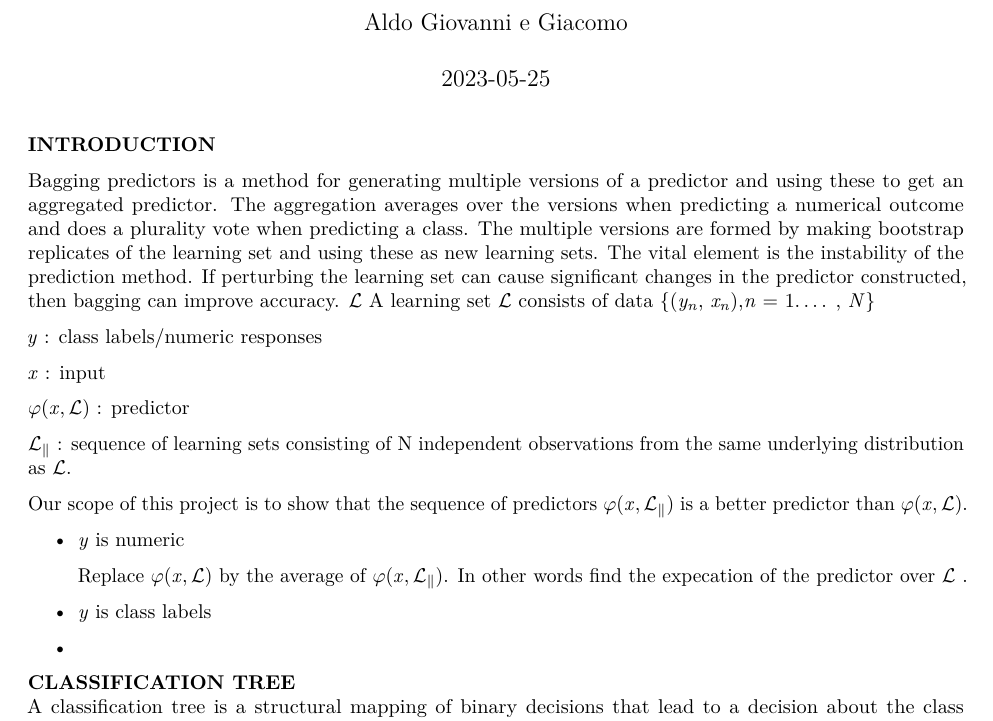
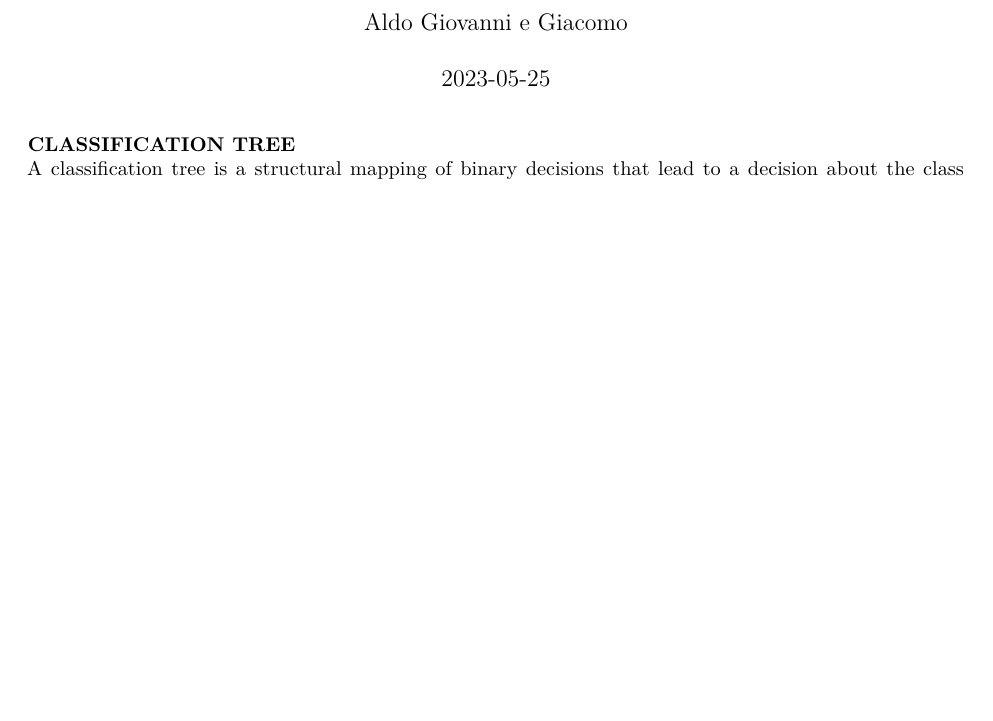
Before and after one commit to anujasaira/computationalstatA1, an R Markdown document (ANU_ReportCS.Rmd): part of page 1 of 6, cut so that both start at the same text, the shorter picture padded with empty space. Rendered offline with R 4.5, knitr and Pandoc, then LaTeX, with nearby package versions; code that draws random numbers runs with fixed seeds of ours; some code elsewhere in the file could not run offline.

Commit message:
new updates

```diff
--- a/ANU_ReportCS.Rmd
+++ b/ANU_ReportCS.Rmd
@@ -9,35 +9,6 @@ editor_options:
   markdown:
     wrap: sentence
 ---
-
-**INTRODUCTION**
-
-Bagging predictors is a method for generating multiple versions of a predictor and using these to get an aggregated predictor.
-The aggregation averages over the versions when predicting a numerical outcome and does a plurality vote when predicting a class.
-The multiple versions are formed by making bootstrap replicates of the learning set and using these as new learning sets.
-The vital element is the instability of the prediction method.
-If perturbing the learning set can cause significant changes in the predictor constructed, then bagging can improve accuracy.
-$\mathcal{L}$ A learning set $\mathcal{L}$ consists of data {($\mathit{y_n}$, $\mathit{x_n}$),$\mathit{n}$ = 1....
-, $\mathit{N}$}
-
-$\mathit{y}$ : class labels/numeric responses
-
-$\mathit{x}$ : input
-
-$\varphi(\mathit{x},\mathcal{L})$ : predictor
-
-$\mathcal{L_k}$ : sequence of learning sets consisting of N independent observations from the same underlying distribution as $\mathcal{L}$.
-
-Our scope of this project is to show that the sequence of predictors $\varphi(\mathit{x},\mathcal{L_k})$ is a better predictor than $\varphi(\mathit{x},\mathcal{L})$.
-
--   $\mathit{y}$ is numeric
-
-    Replace $\varphi(\mathit{x},\mathcal{L})$ by the average of $\varphi(\mathit{x},\mathcal{L_k})$.
-    In other words find the expecation of the predictor over $\mathcal{L}$ .
-
--   $\mathit{y}$ is class labels
-
--
 
 **CLASSIFICATION TREE**\
 A classification tree is a structural mapping of binary decisions that lead to a decision about the class (interpretation) of an object (such as a pixel).
```
